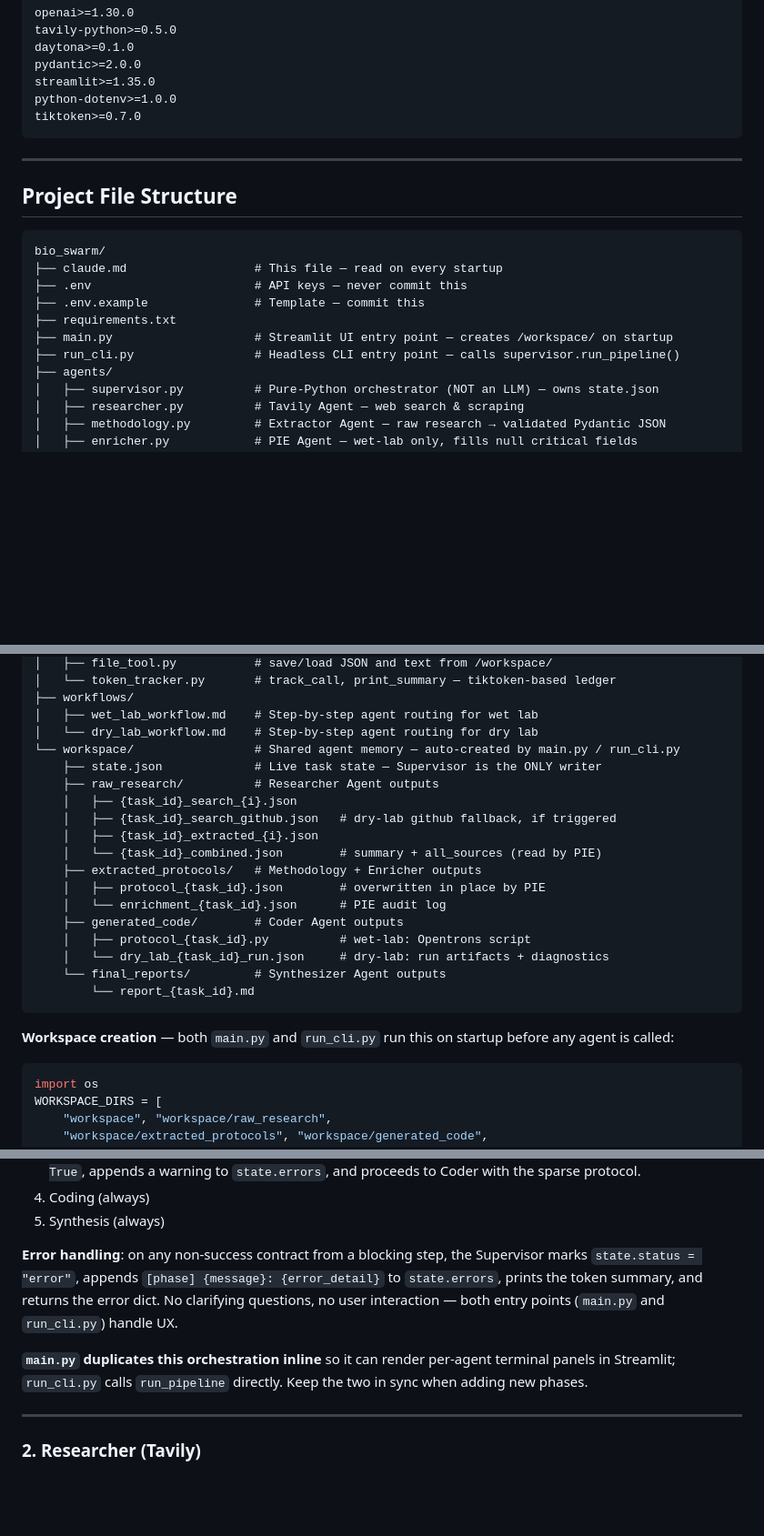
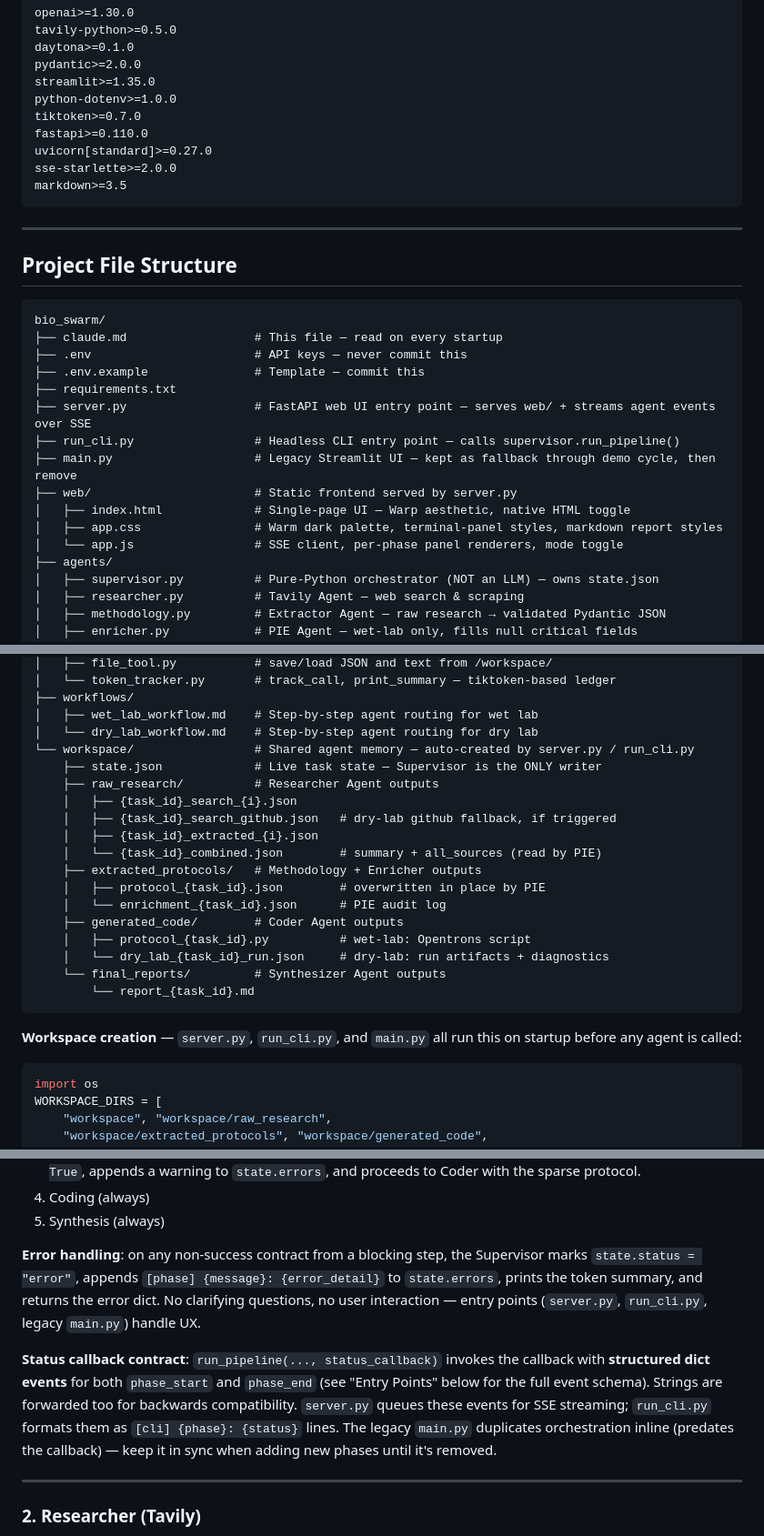
Before and after one commit to aalxi/bio-swarm, a Markdown page: claude.md, 3 parts joined by grey strips. Shown at 91% size. Drawn GitHub-style; blank space fills up the shorter version.

````diff
--- a/claude.md
+++ b/claude.md
@@ -53,6 +54,10 @@ pydantic>=2.0.0
 streamlit>=1.35.0
 python-dotenv>=1.0.0
 tiktoken>=0.7.0
+fastapi>=0.110.0
+uvicorn[standard]>=0.27.0
+sse-starlette>=2.0.0
+markdown>=3.5
 ```
 
 ---
@@ -65,8 +70,13 @@ bio_swarm/
 ├── .env                       # API keys — never commit this
 ├── .env.example               # Template — commit this
 ├── requirements.txt
-├── main.py                    # Streamlit UI entry point — creates /workspace/ on startup
+├── server.py                  # FastAPI web UI entry point — serves web/ + streams agent events over SSE
 ├── run_cli.py                 # Headless CLI entry point — calls supervisor.run_pipeline()
+├── main.py                    # Legacy Streamlit UI — kept as fallback through demo cycle, then remove
+├── web/                       # Static frontend served by server.py
+│   ├── index.html             # Single-page UI — Warp aesthetic, native HTML toggle
+│   ├── app.css                # Warm dark palette, terminal-panel styles, markdown report styles
+│   └── app.js                 # SSE client, per-phase panel renderers, mode toggle
 ├── agents/
 │   ├── supervisor.py          # Pure-Python orchestrator (NOT an LLM) — owns state.json
 │   ├── researcher.py          # Tavily Agent — web search & scraping
@@ -86,7 +96,7 @@ bio_swarm/
 ├── workflows/
 │   ├── wet_lab_workflow.md    # Step-by-step agent routing for wet lab
 │   └── dry_lab_workflow.md    # Step-by-step agent routing for dry lab
-└── workspace/                 # Shared agent memory — auto-created by main.py / run_cli.py
+└── workspace/                 # Shared agent memory — auto-created by server.py / run_cli.py
     ├── state.json             # Live task state — Supervisor is the ONLY writer
     ├── raw_research/          # Researcher Agent outputs
     │   ├── {task_id}_search_{i}.json
@@ -103,7 +113,7 @@ bio_swarm/
         └── report_{task_id}.md
 ```
 
-**Workspace creation** — both `main.py` and `run_cli.py` run this on startup before any agent is called:
+**Workspace creation** — `server.py`, `run_cli.py`, and `main.py` all run this on startup before any agent is called:
 ```python
 import os
 WORKSPACE_DIRS = [
@@ -358,9 +368,9 @@ def run_pipeline(
 4. Coding (always)
 5. Synthesis (always)
 
-**Error handling**: on any non-success contract from a blocking step, the Supervisor marks `state.status = "error"`, appends `[phase] {message}: {error_detail}` to `state.errors`, prints the token summary, and returns the error dict. No clarifying questions, no user interaction — both entry points (`main.py` and `run_cli.py`) handle UX.
+**Error handling**: on any non-success contract from a blocking step, the Supervisor marks `state.status = "error"`, appends `[phase] {message}: {error_detail}` to `state.errors`, prints the token summary, and returns the error dict. No clarifying questions, no user interaction — entry points (`server.py`, `run_cli.py`, legacy `main.py`) handle UX.
 
-**`main.py` duplicates this orchestration inline** so it can render per-agent terminal panels in Streamlit; `run_cli.py` calls `run_pipeline` directly. Keep the two in sync when adding new phases.
+**Status callback contract**: `run_pipeline(..., status_callback)` invokes the callback with **structured dict events** for both `phase_start` and `phase_end` (see "Entry Points" below for the full event schema). Strings are forwarded too for backwards compatibility. `server.py` queues these events for SSE streaming; `run_cli.py` formats them as `[cli] {phase}: {status}` lines. The legacy `main.py` duplicates orchestration inline (predates the callback) — keep it in sync when adding new phases until it's removed.
 
 ---
 
````
Also changed, not shown: other parts of claude.md (+36 -9 lines).
